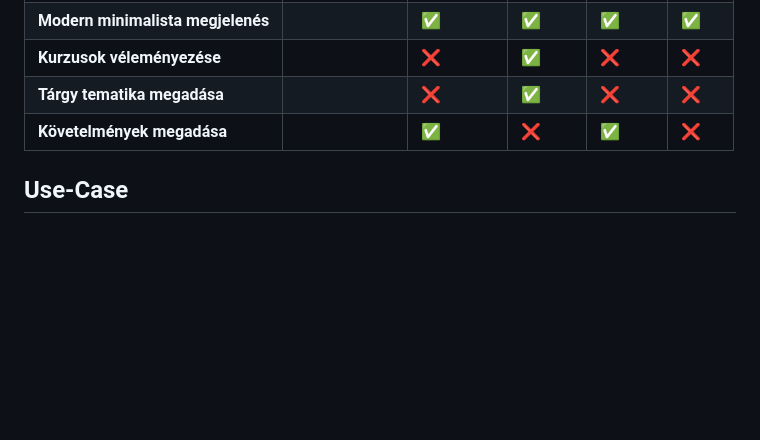
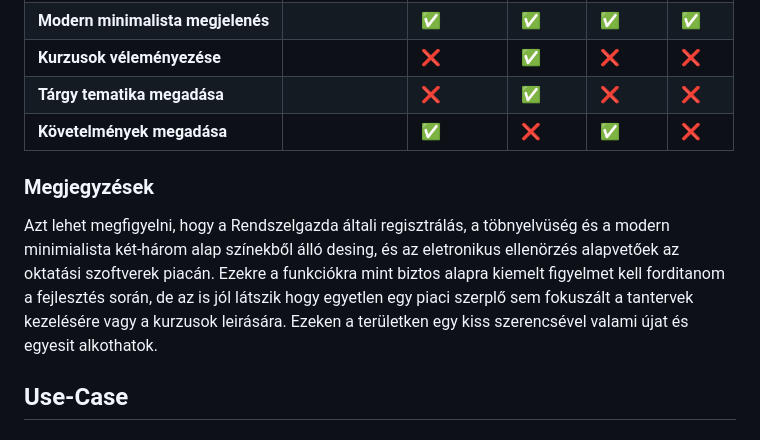
Before and after one commit to urambatyam/Szakdolgozat, a Markdown page: Dokumentáció/MunkaTerv.md, the part around the change. Rendered like a GitHub page; blank space fills up the shorter version.

Commit message:
Piac kutatás v2.0.0 + mappa és fájnév válzotatás.

```diff
--- a/munkaterv/munkaterv.md
+++ b/Dokumentáció/MunkaTerv.md
@@ -66,6 +66,8 @@ Az admin minden funkcióhoz eyszre hozzáfér, illetve Ö az aki regiszrálja a
 | **Kurzusok véleményezése** |  | ❌ | ✅ | ❌ | ❌ |
 | **Tárgy tematika megadása** |  | ❌ | ✅ | ❌ | ❌ |
 | **Követelmények megadása** |  | ✅ | ❌ | ✅ | ❌ |
+### Megjegyzések
+Azt lehet megfigyelni, hogy a Rendszelgazda általi regisztrálás, a töbnyelvüség és a modern minimialista két-három alap színekből álló desing,  és az eletronikus ellenörzés alapvetőek az oktatási szoftverek piacán. Ezekre a funkciókra mint biztos alapra kiemelt figyelmet kell forditanom a fejlesztés során, de az is jól látszik hogy egyetlen egy piaci szerplő sem fokuszált a tantervek kezelésére vagy a kurzusok leirására. Ezeken a területken egy kiss szerencsével valami újat és egyesit alkothatok.
 ## Use-Case
 ## Adatmodell
 ## képenyő képek
```
